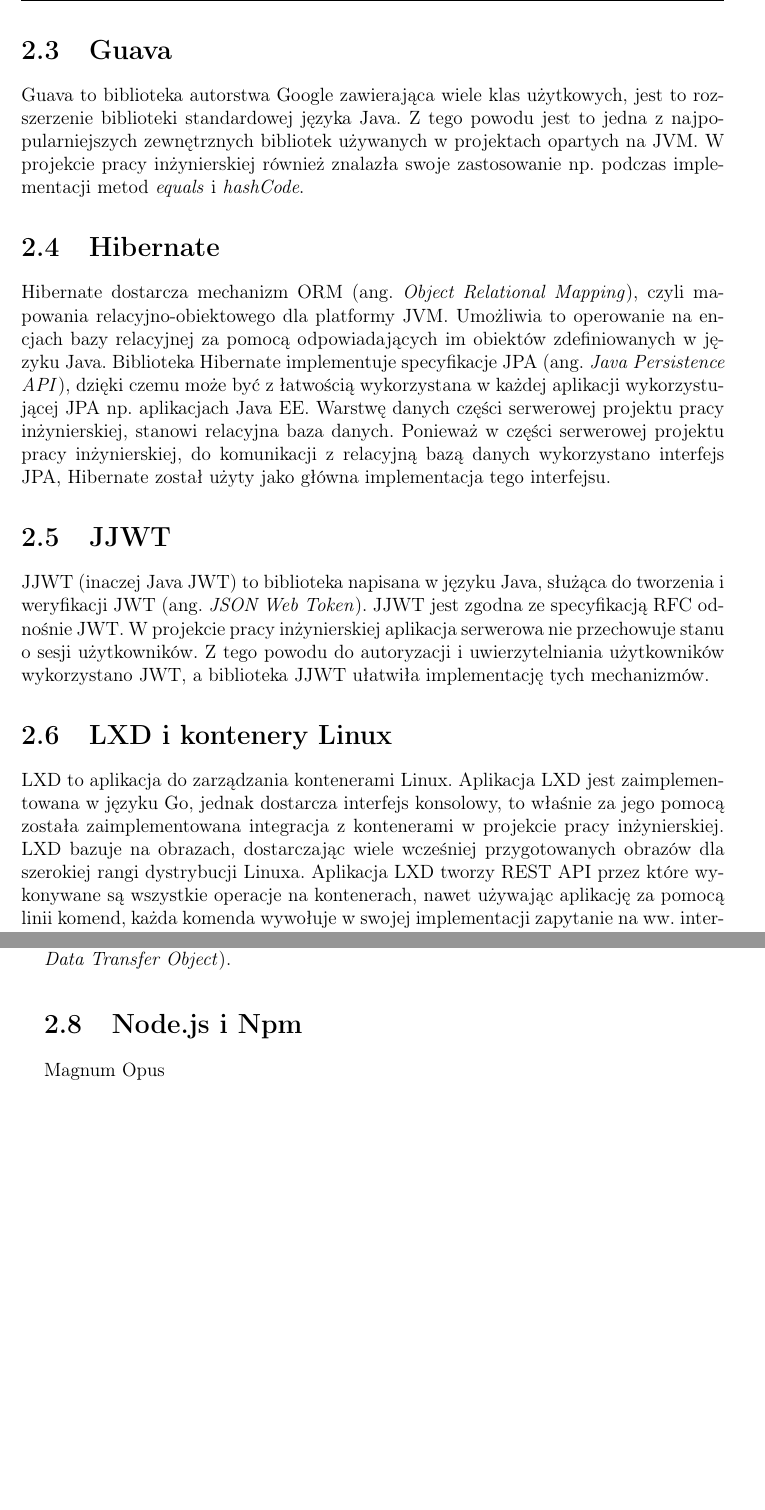
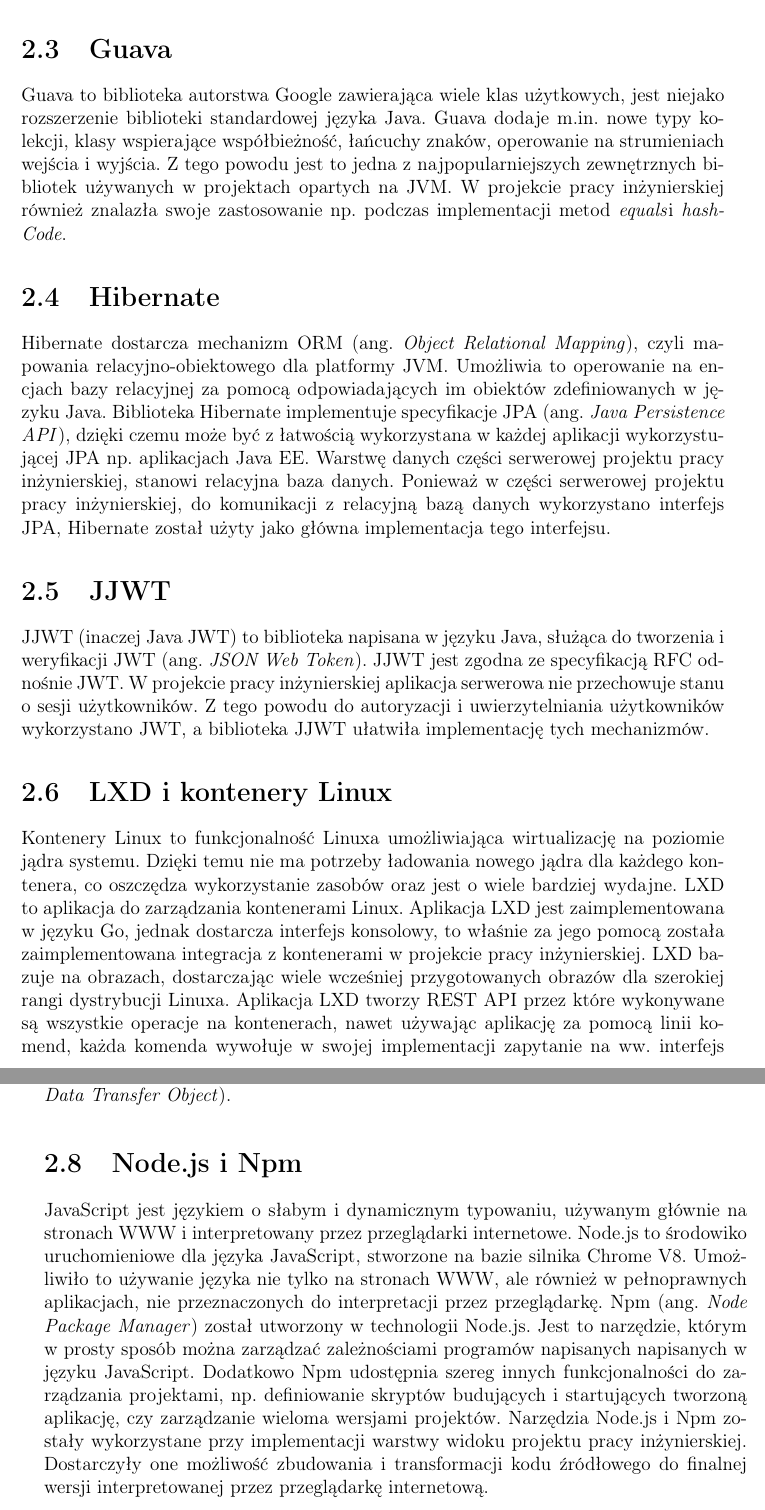
Before and after one commit to lukago/lxc-platform-docs, a LaTeX document (src/main.tex, which reads src/chapters/2tech.tex): two parts of pages 10 and 11 of 16 before the commit and two parts of pages 10 and 11 of 17 after it, joined at a grey line, cut so that both start at the same text, the shorter picture padded with empty space. Compiled offline with pdfLaTeX.

Commit message:
chapter 2 parts

```diff
--- a/src/chapters/2tech.tex
+++ b/src/chapters/2tech.tex
@@ -35,21 +36,25 @@
 \section{Guava}
 \label{sec:guava}
 
-Guava to biblioteka autorstwa Google zawierająca wiele klas użytkowych, jest to rozszerzenie biblioteki standardowej
-języka Java.
-Z tego powodu jest to jedna z najpopularniejszych zewnętrznych bibliotek używanych w projektach opartych na JVM\@.
-W projekcie pracy inżynierskiej również znalazła swoje zastosowanie np.\ podczas implementacji metod \textit{equals}
-i \textit{hashCode}.
+Guava to biblioteka autorstwa Google zawierająca wiele klas użytkowych, jest niejako rozszerzenie
+biblioteki standardowej języka Java.
+Guava dodaje m.in.\ nowe typy kolekcji, klasy wspierające współbieżność, łańcuchy znaków, operowanie
+na strumieniach wejścia i wyjścia.
+Z tego powodu jest to jedna z najpopularniejszych zewnętrznych bibliotek używanych w projektach
+opartych na JVM\@.
+W projekcie pracy inżynierskiej również znalazła swoje zastosowanie np.\ podczas implementacji
+metod \textit{equals}i \textit{hashCode}.
 
 \section{Hibernate}
 \label{sec:hibernate}
 
-Hibernate dostarcza mechanizm ORM (ang.\ \textit{Object Relational Mapping}), czyli mapowania relacyjno-obiektowego
-dla platformy JVM\@.
-Umożliwia to operowanie na encjach bazy relacyjnej za pomocą odpowiadających im obiektów zdefiniowanych w
-języku Java.
-Biblioteka Hibernate implementuje specyfikacje JPA (ang.\ \textit{Java Persistence API}), dzięki czemu może być
-z łatwością wykorzystana w każdej aplikacji wykorzystującej JPA np.\ aplikacjach Java EE\@.
+Hibernate dostarcza mechanizm ORM (ang.\ \textit{Object Relational Mapping}), czyli mapowania
+relacyjno-obiektowego dla platformy JVM\@.
+Umożliwia to operowanie na encjach bazy relacyjnej za pomocą odpowiadających im obiektów
+zdefiniowanych w języku Java.
+Biblioteka Hibernate implementuje specyfikacje JPA (ang.\ \textit{Java Persistence API}),
+dzięki czemu może być z łatwością wykorzystana w każdej aplikacji wykorzystującej
+JPA np.\ aplikacjach Java EE\@.
 Warstwę danych części serwerowej projektu pracy inżynierskiej, stanowi relacyjna baza danych.
 Ponieważ w części serwerowej projektu pracy inżynierskiej, do komunikacji z relacyjną bazą danych
 wykorzystano interfejs JPA, Hibernate został użyty jako główna implementacja tego interfejsu.
@@ -61,19 +66,25 @@
 JWT (ang.\ \textit{JSON Web Token}).
 JJWT jest zgodna ze specyfikacją RFC odnośnie JWT\@.
 W projekcie pracy inżynierskiej aplikacja serwerowa nie przechowuje stanu o sesji użytkowników.
-Z tego powodu do autoryzacji i uwierzytelniania użytkowników wykorzystano JWT, a biblioteka JJWT ułatwiła implementację
-tych mechanizmów.
+Z tego powodu do autoryzacji i uwierzytelniania użytkowników wykorzystano JWT, a biblioteka JJWT
+ułatwiła implementację tych mechanizmów.
 
 \section{LXD i kontenery Linux}
 \label{sec:lxd}
 
+Kontenery Linux to funkcjonalność Linuxa umożliwiająca wirtualizację na poziomie jądra systemu.
+Dzięki temu nie ma potrzeby ładowania nowego jądra dla każdego kontenera, co oszczędza wykorzystanie
+zasobów oraz jest o wiele bardziej wydajne.
 LXD to aplikacja do zarządzania kontenerami Linux.
-Aplikacja LXD jest zaimplementowana w języku Go, jednak dostarcza interfejs konsolowy, to właśnie za jego pomocą została
-zaimplementowana integracja z kontenerami w projekcie pracy inżynierskiej.
-LXD bazuje na obrazach, dostarczając wiele wcześniej przygotowanych obrazów dla szerokiej rangi dystrybucji Linuxa.
-Aplikacja LXD tworzy REST API przez które wykonywane są wszystkie operacje na kontenerach, nawet używając aplikację
-za pomocą linii komend, każda komenda wywołuje w swojej implementacji zapytanie na ww.\ interfejs REST\@.
-LXD nie jest alternatywą dla LXC, jest to aplikacja wykorzystująca LXC i dostarczająca dodatkowe funkcjonalności.
+Aplikacja LXD jest zaimplementowana w języku Go, jednak dostarcza interfejs konsolowy, to właśnie
+za jego pomocą została zaimplementowana integracja z kontenerami w projekcie pracy inżynierskiej.
+LXD bazuje na obrazach, dostarczając wiele wcześniej przygotowanych obrazów dla szerokiej rangi
+dystrybucji Linuxa.
+Aplikacja LXD tworzy REST API przez które wykonywane są wszystkie operacje na kontenerach,
+nawet używając aplikację za pomocą linii komend, każda komenda wywołuje w swojej implementacji
+zapytanie na ww.\ interfejs REST\@.
+LXD nie jest alternatywą dla LXC, jest to aplikacja wykorzystująca LXC i dostarczająca dodatkowe
+funkcjonalności.
 
 Najważniejsze z dodatkowych funkcjonalności LXD to:
 
@@ -82,26 +93,41 @@
   danych, zamiast w zwykłych folderach, jak ma to miejsce przy wykorzystaniu LXC\@.
   \item Mechanizmy do prostego zarządzania sieciami kontenerów i ich integracja z siecią
   gospodarza np.\ za pomocą mostów sieciowych (ang.\ \textit{bridge}).
-  \item Przekazywanie urządzeń do kontenerów (ang.\ \textit{device passthrough}) np.\ urządzeń USB, GPU, NIC\@.
-  \item Mechanizmy do kontrolowania zasobów kontenerów takich jak wykorzystanie procesora, pamięci RAM czy przestrzeni
-  dyskowej.
+  \item Przekazywanie urządzeń do kontenerów (ang.\ \textit{device passthrough})
+  np.\ urządzeń USB, GPU, NIC\@.
+  \item Mechanizmy do kontrolowania zasobów kontenerów takich jak wykorzystanie procesora,
+  pamięci RAM czy przestrzeni dyskowej.
 \end{itemize}
 
 \section{ModelMapper}
 \label{sec:modelmapper}
 
 ModelMapper to biblioteka ułatwiająca mapowanie podobnych obiektów między sobą.
-W wielu aplikacjach często pojawiają się obiekty bardzo podobne do siebie (np.\ posiadające te same nazwy i typy pól),
-lecz pochodzą z równych modułów i używane są w innych kontekstach.
-Wykorzystując ModelMapper konwertowanie podobnych obiektów dzieje się automatycznie, nie ma potrzeby pisania własnych
-funkcji mapujących.
-W projekcie pracy inżynierskiej ModelMapper został wykorzystany na mapowanie pomiędzy obiektami reprezentującymi
-encje w bazie danych na obiekty typu DTO (ang.\ \textit{Data Transfer Object}).
+W wielu aplikacjach często pojawiają się obiekty bardzo podobne do siebie
+(np.\ posiadające te same nazwy i typy pól), lecz pochodzą z równych modułów i używane są w
+innych kontekstach.
+Wykorzystując ModelMapper konwertowanie podobnych obiektów dzieje się automatycznie,
+nie ma potrzeby pisania własnych funkcji mapujących.
+W projekcie pracy inżynierskiej ModelMapper został wykorzystany na mapowanie pomiędzy obiektami
+reprezentującymi encje w bazie danych na obiekty typu DTO (ang.\ \textit{Data Transfer Object}).
 
 \section{Node.js i Npm}
 \label{sec:nodejs}
 
-Magnum Opus
+JavaScript jest językiem o słabym i dynamicznym typowaniu, używanym głównie na stronach WWW
+i interpretowany przez przeglądarki internetowe.
+Node.js to środowiko uruchomieniowe dla języka JavaScript, stworzone na bazie silnika Chrome V8.
+Umożliwiło to używanie języka nie tylko na stronach WWW, ale również w pełnoprawnych aplikacjach,
+nie przeznaczonych do interpretacji przez przeglądarkę.
+Npm (ang.\ \textit{Node Package Manager}) został utworzony w technologii Node.js.
+Jest to narzędzie, którym w prosty sposób można zarządzać zależnościami programów napisanych
+napisanych w języku JavaScript.
+Dodatkowo Npm udostępnia szereg innych funkcjonalności do zarządzania projektami, np.\ definiowanie
+skryptów budujących i startujących tworzoną aplikację, czy zarządzanie wieloma wersjami projektów.
+Narzędzia Node.js i Npm zostały wykorzystane przy implementacji warstwy widoku projektu pracy
+inżynierskiej.
+Dostarczyły one możliwość zbudowania i transformacji kodu źródłowego do finalnej
+wersji interpretowanej przez przeglądarkę internetową.
 
 \section{OpenJDK}
 \label{sec:openjdk}
```
Also changed, not shown: src/chapters/2tech.tex (31 more changed lines).
